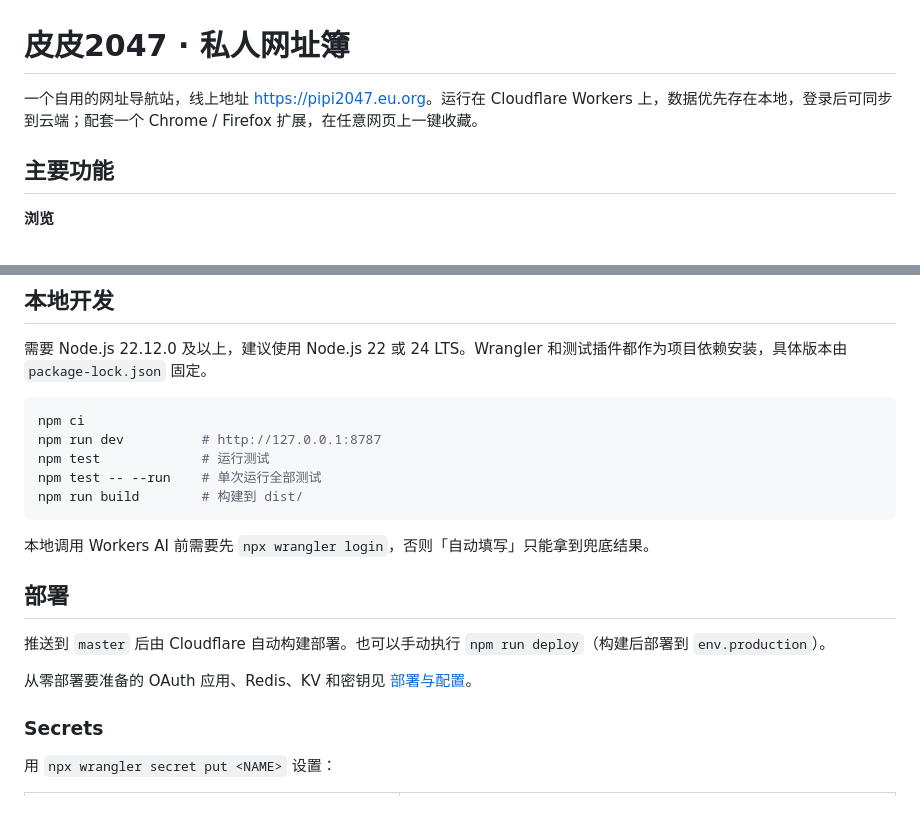
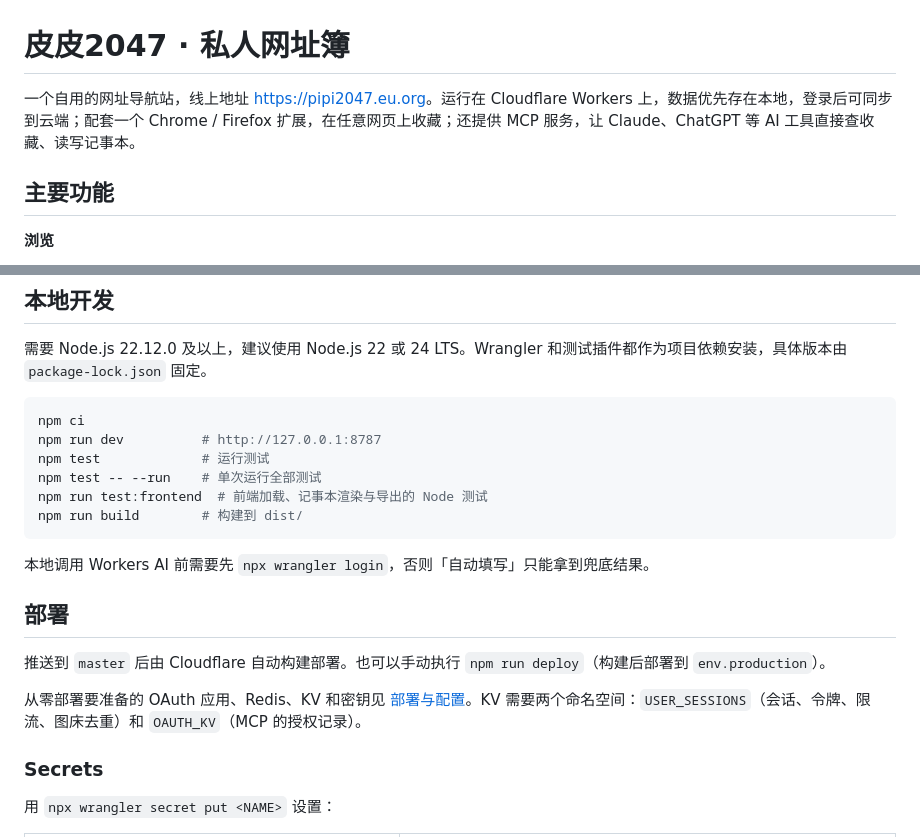
Before and after one commit to falconchen/nav-site, a Markdown page: README.md, 2 parts joined by grey strips. GitHub-like rendering; blank space fills up the shorter version.

````diff
--- a/README.md
+++ b/README.md
@@ -1,6 +1,6 @@
 # 皮皮2047 · 私人网址簿
 
-一个自用的网址导航站，线上地址 <https://pipi2047.eu.org>。运行在 Cloudflare Workers 上，数据优先存在本地，登录后可同步到云端；配套一个 Chrome / Firefox 扩展，在任意网页上一键收藏。
+一个自用的网址导航站，线上地址 <https://pipi2047.eu.org>。运行在 Cloudflare Workers 上，数据优先存在本地，登录后可同步到云端；配套一个 Chrome / Firefox 扩展，在任意网页上收藏；还提供 MCP 服务，让 Claude、ChatGPT 等 AI 工具直接查收藏、读写记事本。
 
 ## 主要功能
 
@@ -87,6 +90,7 @@ npm ci
 npm run dev          # http://127.0.0.1:8787
 npm test             # 运行测试
 npm test -- --run    # 单次运行全部测试
+npm run test:frontend  # 前端加载、记事本渲染与导出的 Node 测试
 npm run build        # 构建到 dist/
 ```
 
@@ -96,7 +100,7 @@ npm run build        # 构建到 dist/
 
 推送到 `master` 后由 Cloudflare 自动构建部署。也可以手动执行 `npm run deploy`（构建后部署到 `env.production`）。
 
-从零部署要准备的 OAuth 应用、Redis、KV 和密钥见 [部署与配置](docs/setup.md)。
+从零部署要准备的 OAuth 应用、Redis、KV 和密钥见 [部署与配置](docs/setup.md)。KV 需要两个命名空间：`USER_SESSIONS`（会话、令牌、限流、图床去重）和 `OAUTH_KV`（MCP 的授权记录）。
 
 ### Secrets
 
````
Also changed, not shown: other parts of README.md (+13 -10 lines).
